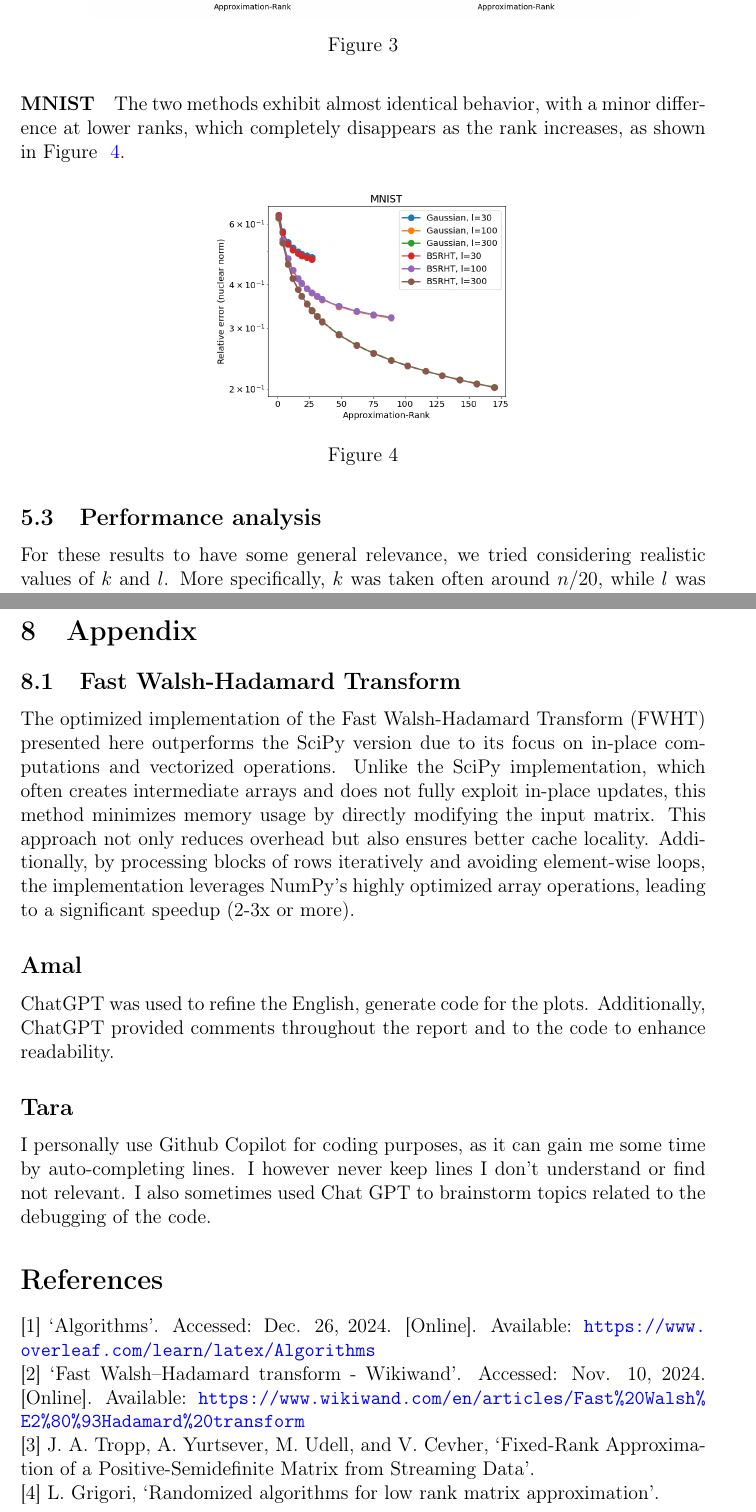
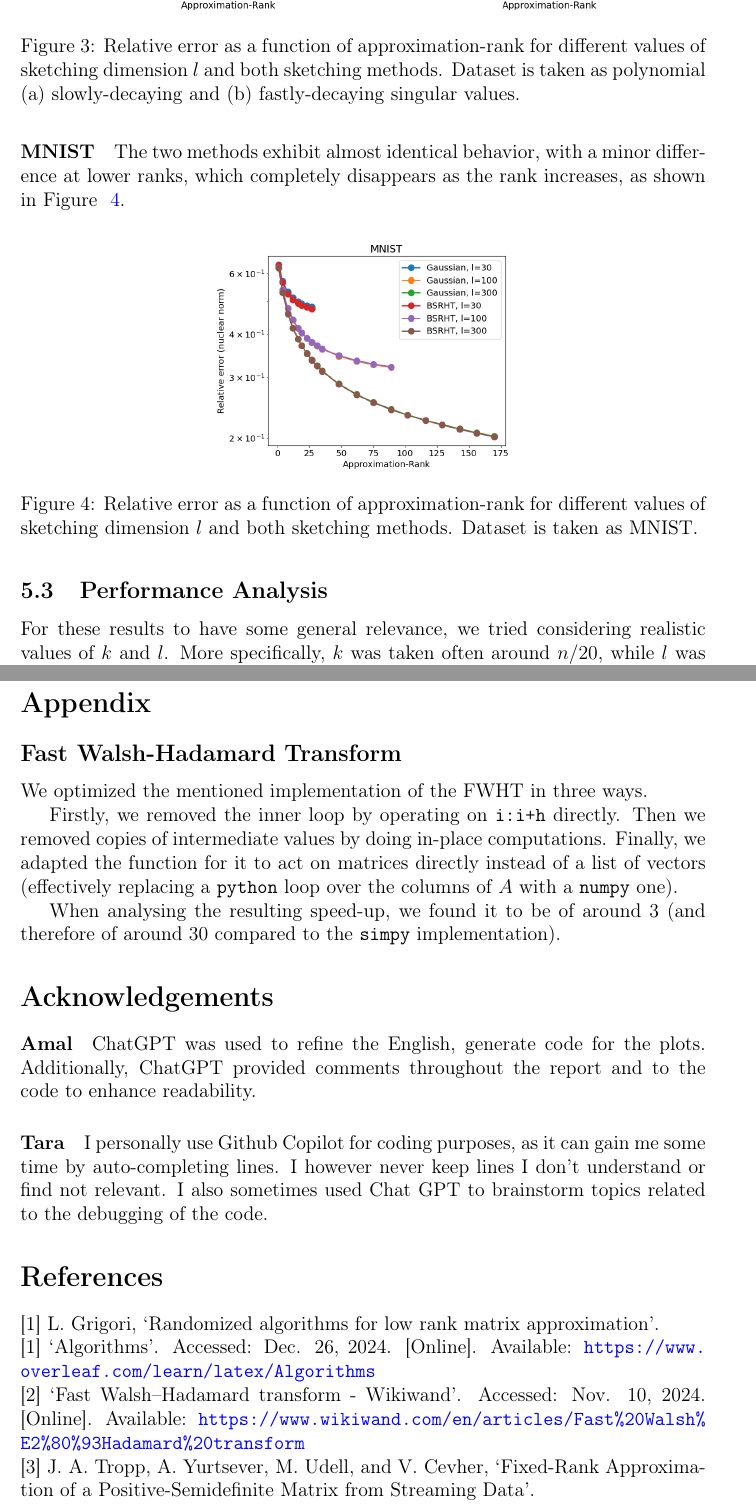
Before and after one commit to Tiddy-Fje/parallel-randomized-nystrom, a LaTeX document (report/report.tex): two parts of pages 9 and 13 of 13, joined at a grey line, cut at the place of the change. Compiled offline with pdfLaTeX.

Commit message:
Corrected FWHT part and added caption to stability figures

```diff
--- a/report/report.tex
+++ b/report/report.tex
@@ -214,8 +212,8 @@ For slow exponential decay (Figure~\ref{fig:poly_decay}, left), both Gaussian Sk
 n the fast polynomial decay scenario (Figure~\ref{fig:poly_decay}, right), Gaussian Sketching consistently outperforms BSRHT across all ranks and embedding dimensions. The relative errors for Gaussian Sketching decrease significantly as the rank increases, particularly for $l = 100$ and $l = 300$. In contrast, BSRHT shows a slower reduction in error, and its performance plateaus at higher ranks.
 \begin{figure}[H]
 \centering
-\includegraphics[width=0.8\textwidth]{poly_decay_stability_custom.png}
-\caption{}
+\includegraphics[width=0.975\textwidth]{poly_decay_stability_custom.png}
+\caption{Relative error as a function of approximation-rank for different values of sketching dimension $l$ and both sketching methods. Dataset is taken as polynomial (a) slowly-decaying and (b) fastly-decaying singular values.}
 \label{fig:poly_decay}
 \end{figure}
 \paragraph{MNIST}
@@ -223,10 +221,10 @@ The two methods exhibit almost identical behavior, with a minor difference at lo
 \begin{figure}[H]
 \centering
 \includegraphics[width=0.45\textwidth]{MNIST_stability.png}
-\caption{}
+\caption{Relative error as a function of approximation-rank for different values of sketching dimension $l$ and both sketching methods. Dataset is taken as MNIST.}
 \label{fig:mnsit_decay}
 \end{figure}
-	\subsection{Performance analysis}
+	\subsection{Performance Analysis}
 		For these results to have some general relevance, we tried considering realistic values of $k$ and $l$. More specifically, $k$ was taken often around $n/20$, while $l$ was taken logaritmically spaced.
 
 		When running in parallel, the number of processors was limited to values $P=2^{2s}$ with $s\in\mathbb{N}$. This was due to perfect square constraint of the parallelised matrix multiplication and the BSRHT's use of the Hadamard transform. The values of $P$ we choose were 1,4,16,64.
@@ -283,15 +283,19 @@ The two methods exhibit almost identical behavior, with a minor difference at lo
+	\section*{Appendix}
+	\subsection*{Fast Walsh-Hadamard Transform}\label{apx:FWHT}
+	We optimized the mentioned implementation of the FWHT in three ways.
 
-	Ultimately, choosing the method involves a trade-off between stability and scalability, where Gaussian sketching offers more stable results, and BSRHT provides better scalability with larger datasets
-\newpage
-	\section{Appendix}
-	\subsection{Fast Walsh-Hadamard Transform}
-	The optimized implementation of the Fast Walsh-Hadamard Transform (FWHT) presented here outperforms the SciPy version due to its focus on in-place computations and vectorized operations. Unlike the SciPy implementation, which often creates intermediate arrays and does not fully exploit in-place updates, this method minimizes memory usage by directly modifying the input matrix. This approach not only reduces overhead but also ensures better cache locality. Additionally, by processing blocks of rows iteratively and avoiding element-wise loops, the implementation leverages NumPy's highly optimized array operations, leading to a significant speedup (2-3x or more).
+	Firstly, we removed the inner loop by operating on \texttt{i:i+h} directly. Then we removed copies of intermediate values by doing in-place computations. Finally, we adapted the function for it to act on matrices directly instead of a list of vectors (effectively replacing a \texttt{python} loop over the columns of $A$ with a \texttt{numpy} one).
 
- \subsection*{Amal}
-	ChatGPT was used to refine the English, generate code for the plots. Additionally, ChatGPT provided comments throughout the report and to the code to enhance readability.
-	\subsection*{Tara}
+	When analysing the resulting speed-up, we found it to be of around 3 (and therefore of around 30 compared to the \texttt{simpy} implementation).
+	\section*{Acknowledgements}
+		\paragraph{Amal}
+		ChatGPT was used to refine the English, generate code for the plots. Additionally, ChatGPT provided comments throughout the report and to the code to enhance readability.
+		\paragraph{Tara}
 		I personally use Github Copilot for coding purposes, as it can gain me some time by auto-completing lines. I however never keep lines I don't understand or find not relevant. I also sometimes used Chat GPT to brainstorm topics related to the debugging of the code.
 	\section*{References}
+	[1] L. Grigori, ‘Randomized algorithms for low rank matrix approximation’.
+
+	\noindent
 	[1] ‘Algorithms’. Accessed: Dec. 26, 2024. [Online]. Available: \url{https://www.overleaf.com/learn/latex/Algorithms}
 
 	\noindent
@@ -300,9 +304,5 @@ The two methods exhibit almost identical behavior, with a minor difference at lo
 	\noindent
 	[3] J. A. Tropp, A. Yurtsever, M. Udell, and V. Cevher, ‘Fixed-Rank Approximation of a Positive-Semidefinite Matrix from Streaming Data’.
 
-	\noindent
-	[4] L. Grigori, ‘Randomized algorithms for low rank matrix approximation’.
-	%\appendix
-	%	\section{Runtime Estimation}\label{appendix:runtime_estimation}
 %%%
 \end{document}
```
Also changed, not shown: code/utility.py (+0 -2 lines), report/report.pdf, report/report.tex (32 more changed lines).
